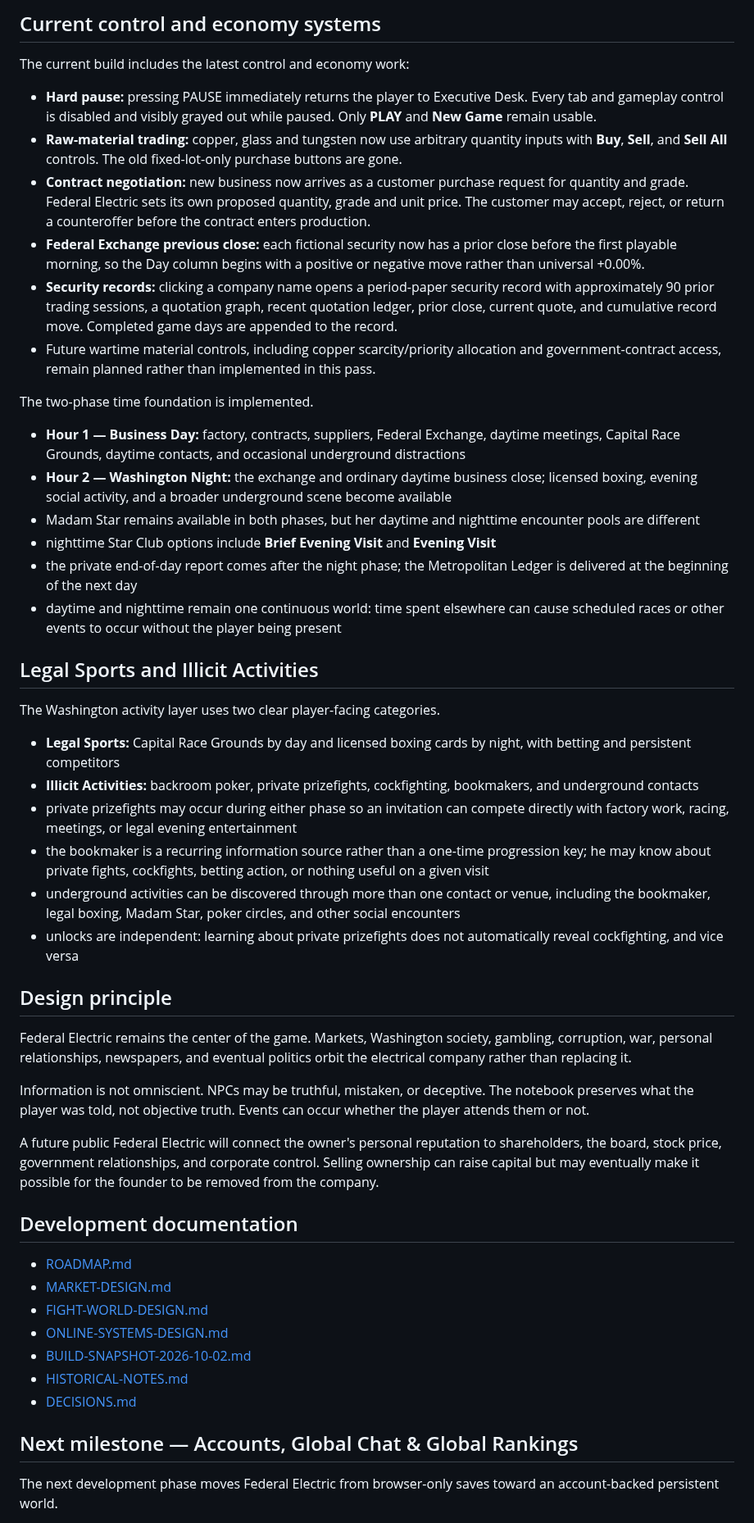
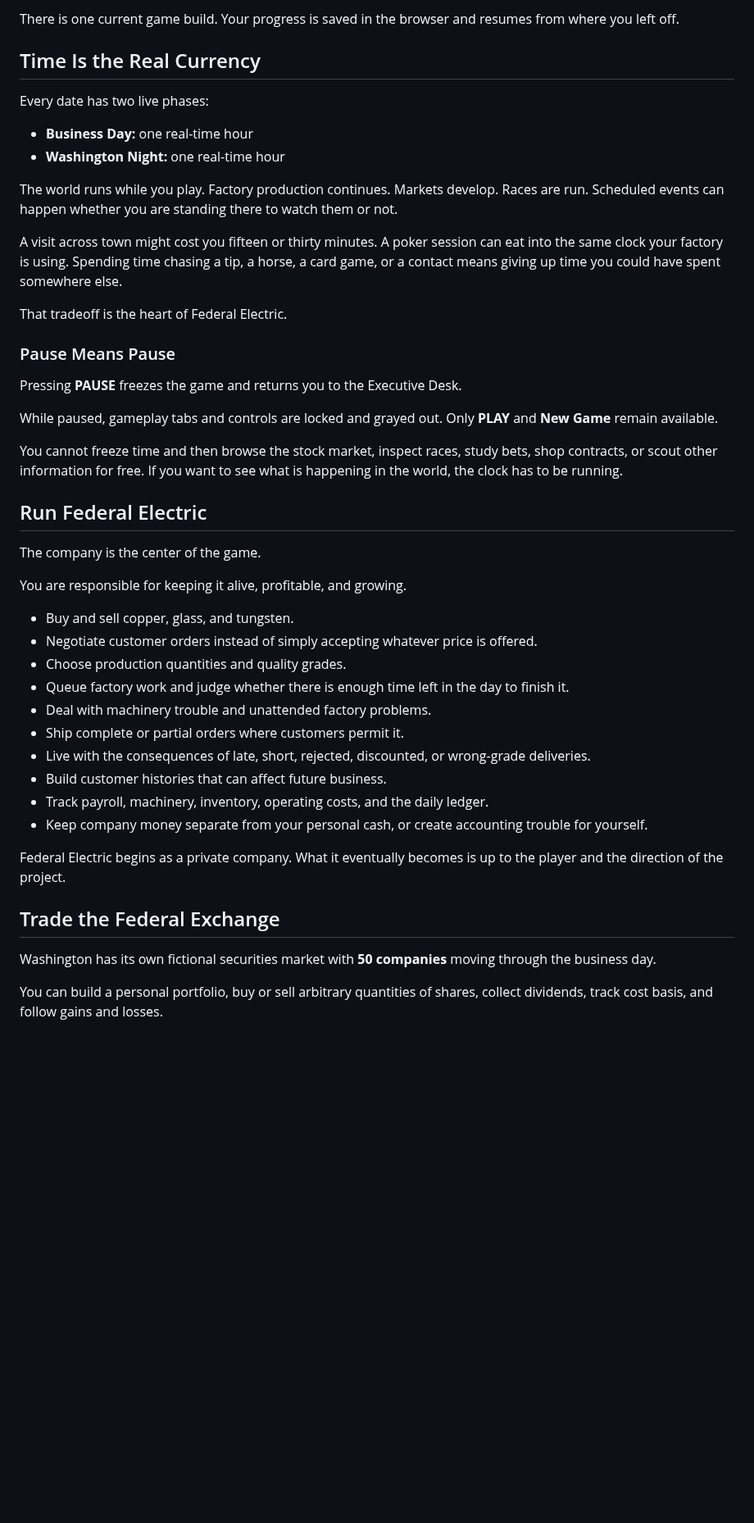
Before and after one commit to dereksparks1982/continentalelectric, a Markdown page: README.md, the part around one of its changes. Shown at 82% size. Rendered like a GitHub page; blank space fills up the shorter version.

Commit message:
Rewrite README as player-facing game overview

```diff
--- a/README.md
+++ b/README.md
@@ -76,57 +14,49 @@ The simulation now runs as a living business day:
 
-## Current control and economy systems
+There is one current game build. Your progress is saved in the browser and resumes from where you left off.
 
-The current build includes the latest control and economy work:
+## Time Is the Real Currency
 
-- **Hard pause:** pressing PAUSE immediately returns the player to Executive Desk. Every tab and gameplay control is disabled and visibly grayed out while paused. Only **PLAY** and **New Game** remain usable.
-- **Raw-material trading:** copper, glass and tungsten now use arbitrary quantity inputs with **Buy**, **Sell**, and **Sell All** controls. The old fixed-lot-only purchase buttons are gone.
-- **Contract negotiation:** new business now arrives as a customer purchase request for quantity and grade. Federal Electric sets its own proposed quantity, grade and unit price. The customer may accept, reject, or return a counteroffer before the contract enters production.
-- **Federal Exchange previous close:** each fictional security now has a prior close before the first playable morning, so the Day column begins with a positive or negative move rather than universal +0.00%.
-- **Security records:** clicking a company name opens a period-paper security record with approximately 90 prior trading sessions, a quotation graph, recent quotation ledger, prior close, current quote, and cumulative record move. Completed game days are appended to the record.
-- Future wartime material controls, including copper scarcity/priority allocation and government-contract access, remain planned rather than implemented in this pass.
+Every date has two live phases:
 
+- **Business Day:** one real-time hour
+- **Washington Night:** one real-time hour
 
+The world runs while you play. Factory production continues. Markets develop. Races are run. Scheduled events can happen whether you are standing there to watch them or not.
 
-The two-phase time foundation is implemented.
+A visit across town might cost you fifteen or thirty minutes. A poker session can eat into the same clock your factory is using. Spending time chasing a tip, a horse, a card game, or a contact means giving up time you could have spent somewhere else.
 
-- **Hour 1 — Business Day:** factory, contracts, suppliers, Federal Exchange, daytime meetings, Capital Race Grounds, daytime contacts, and occasional underground distractions
-- **Hour 2 — Washington Night:** the exchange and ordinary daytime business close; licensed boxing, evening social activity, and a broader underground scene become available
-- Madam Star remains available in both phases, but her daytime and nighttime encounter pools are different
-- nighttime Star Club options include **Brief Evening Visit** and **Evening Visit**
-- the private end-of-day report comes after the night phase; the Metropolitan Ledger is delivered at the beginning of the next day
-- daytime and nighttime remain one continuous world: time spent elsewhere can cause scheduled races or other events to occur without the player being present
+That tradeoff is the heart of Federal Electric.
 
-## Legal Sports and Illicit Activities
+### Pause Means Pause
 
-The Washington activity layer uses two clear player-facing categories.
+Pressing **PAUSE** freezes the game and returns you to the Executive Desk.
 
-- **Legal Sports:** Capital Race Grounds by day and licensed boxing cards by night, with betting and persistent competitors
-- **Illicit Activities:** backroom poker, private prizefights, cockfighting, bookmakers, and underground contacts
-- private prizefights may occur during either phase so an invitation can compete directly with factory work, racing, meetings, or legal evening entertainment
-- the bookmaker is a recurring information source rather than a one-time progression key; he may know about private fights, cockfights, betting action, or nothing useful on a given visit
-- underground activities can be discovered through more than one contact or venue, including the bookmaker, legal boxing, Madam Star, poker circles, and other social encounters
-- unlocks are independent: learning about private prizefights does not automatically reveal cockfighting, and vice versa
+While paused, gameplay tabs and controls are locked and grayed out. Only **PLAY** and **New Game** remain available.
 
-## Design principle
+You cannot freeze time and then browse the stock market, inspect races, study bets, shop contracts, or scout other information for free. If you want to see what is happening in the world, the clock has to be running.
 
-Federal Electric remains the center of the game. Markets, Washington society, gambling, corruption, war, personal relationships, newspapers, and eventual politics orbit the electrical company rather than replacing it.
+## Run Federal Electric
 
-Information is not omniscient. NPCs may be truthful, mistaken, or deceptive. The notebook preserves what the player was told, not objective truth. Events can occur whether the player attends them or not.
+The company is the center of the game.
 
-A future public Federal Electric will connect the owner's personal reputation to shareholders, the board, stock price, government relationships, and corporate control. Selling ownership can raise capital but may eventually make it possible for the founder to be removed from the company.
+You are responsible for keeping it alive, profitable, and growing.
 
-## Development documentation
+- Buy and sell copper, glass, and tungsten.
+- Negotiate customer orders instead of simply accepting whatever price is offered.
+- Choose production quantities and quality grades.
+- Queue factory work and judge whether there is enough time left in the day to finish it.
+- Deal with machinery trouble and unattended factory problems.
+- Ship complete or partial orders where customers permit it.
+- Live with the consequences of late, short, rejected, discounted, or wrong-grade deliveries.
+- Build customer histories that can affect future business.
+- Track payroll, machinery, inventory, operating costs, and the daily ledger.
+- Keep company money separate from your personal cash, or create accounting trouble for yourself.
 
-- [ROADMAP.md](ROADMAP.md)
-- [MARKET-DESIGN.md](MARKET-DESIGN.md)
-- [FIGHT-WORLD-DESIGN.md](FIGHT-WORLD-DESIGN.md)
-- [ONLINE-SYSTEMS-DESIGN.md](ONLINE-SYSTEMS-DESIGN.md)
-- [BUILD-SNAPSHOT-2026-10-02.md](BUILD-SNAPSHOT-2026-10-02.md)
-- [HISTORICAL-NOTES.md](HISTORICAL-NOTES.md)
-- [DECISIONS.md](DECISIONS.md)
+Federal Electric begins as a private company. What it eventually becomes is up to the player and the direction of the project.
 
+## Trade the Federal Exchange
 
-## Next milestone — Accounts, Global Chat & Global Rankings
+Washington has its own fictional securities market with **50 companies** moving through the business day.
 
-The next development phase moves Federal Electric from browser-only saves toward an account-backed persistent world.
+You can build a personal portfolio, buy or sell arbitrary quantities of shares, collect dividends, track cost basis, and follow gains and losses.
 
```
Also changed, not shown: other parts of README.md (+104 -73 lines).
